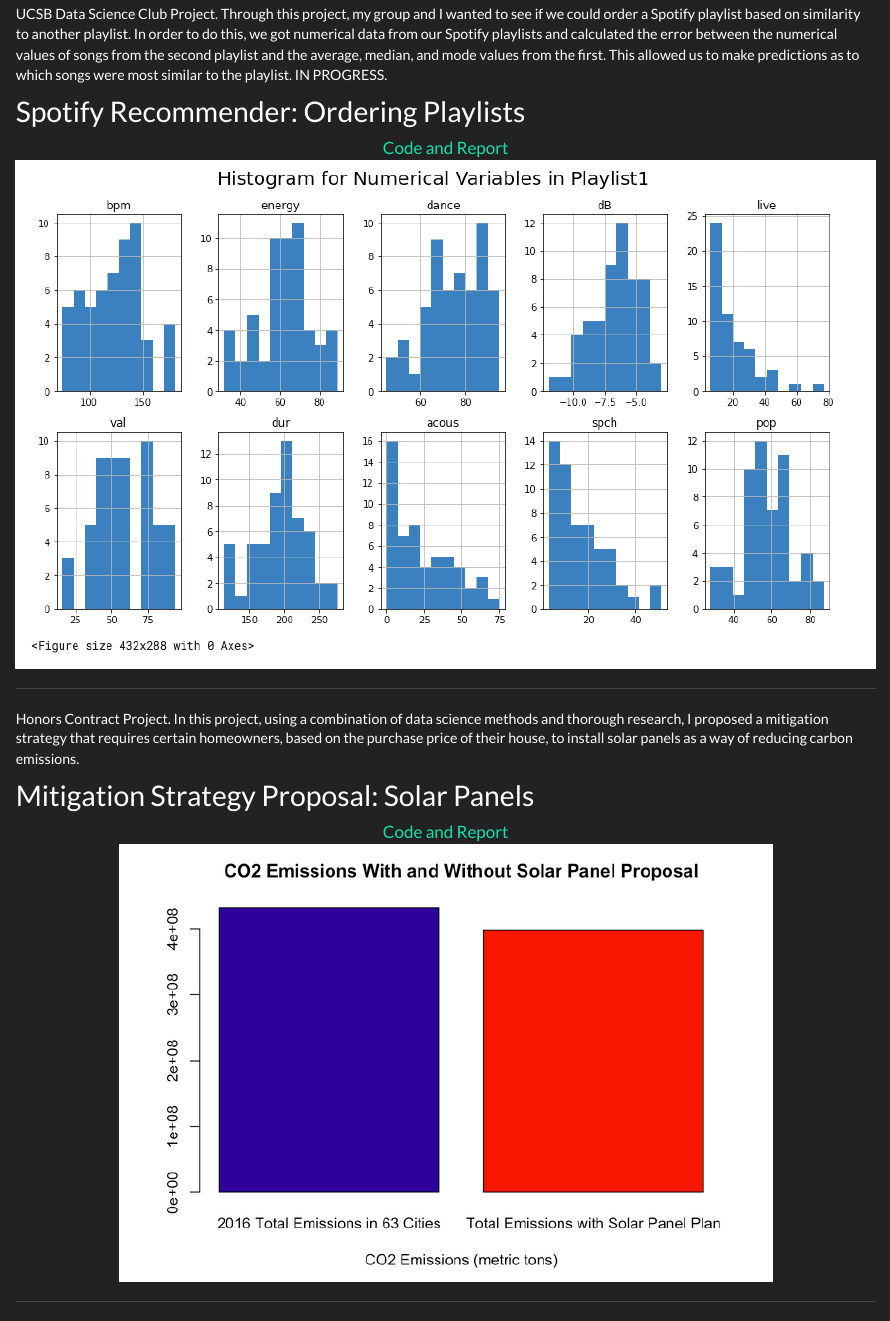
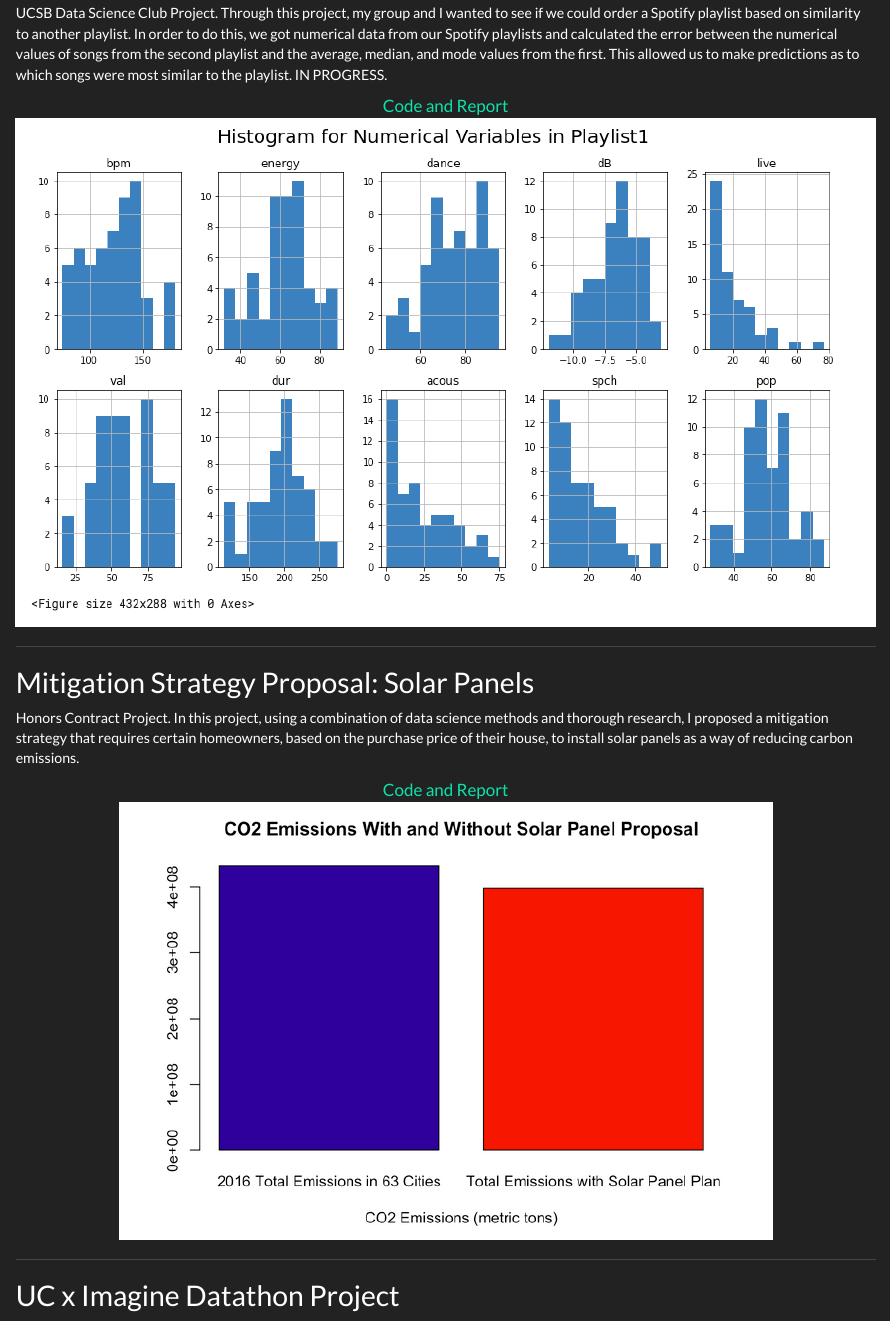
Before and after one commit to TylerChia/TylerChia, an R Markdown document (projects.Rmd): the page in a window 1100 px wide, from 160 px down before the commit and from 200 px down after it, so that both start at the same text. The pictures show the output file projects.html that the author committed with the source, opened offline; library style sheets and scripts come from the installed R packages.

Commit message:
edit commit

```diff
--- a/projects.Rmd
+++ b/projects.Rmd
@@ -8,4 +8,3 @@ UCSB Data Science Club Project.  Through this project, my group and I wanted to
-## Spotify Recommender: Ordering Playlists
 
 <center>
 <font size="4">
@@ -19,9 +18,8 @@ UCSB Data Science Club Project.  Through this project, my group and I wanted to
 
 *****
 
+## Mitigation Strategy Proposal: Solar Panels
 Honors Contract Project.  In this project, using a combination of data science methods and thorough research, I proposed a mitigation strategy that requires certain homeowners, based on the purchase price of their house, to install solar panels as a way of reducing carbon emissions.
-
-## Mitigation Strategy Proposal: Solar Panels
 
 <center>
 <font size="4">
@@ -35,4 +33,5 @@ Honors Contract Project.  In this project, using a combination of data science m
 
 *****
 
+## UC x Imagine Datathon Project
 Right before Fall quarter 2020, I participated in a Datathon hosted by the UC system and ImagineScholar.  The goal of this project was to analyze and visualize data about energy and load shedding in South Africa.  My partner and I decided to see if there is a correlation between instances of load shedding and international/foreign investment to see if load shedding was impacting the economy.
```
Also changed, not shown: projects.html, projects.Rmd (7 more changed lines).
